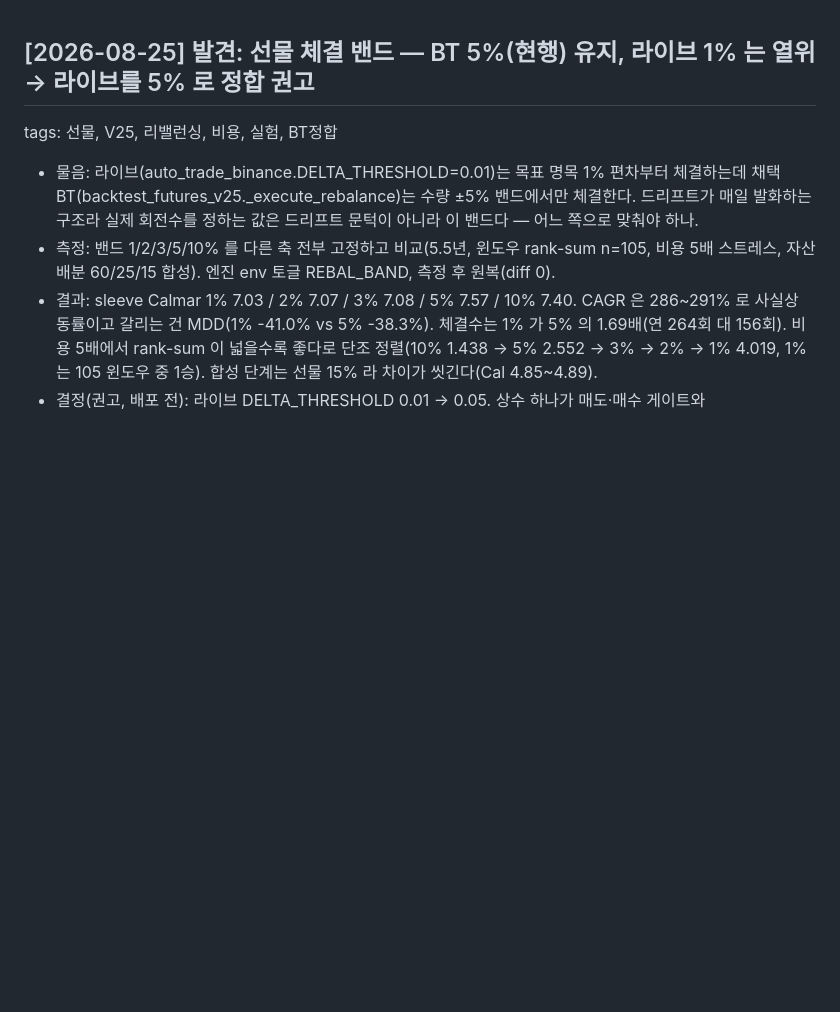
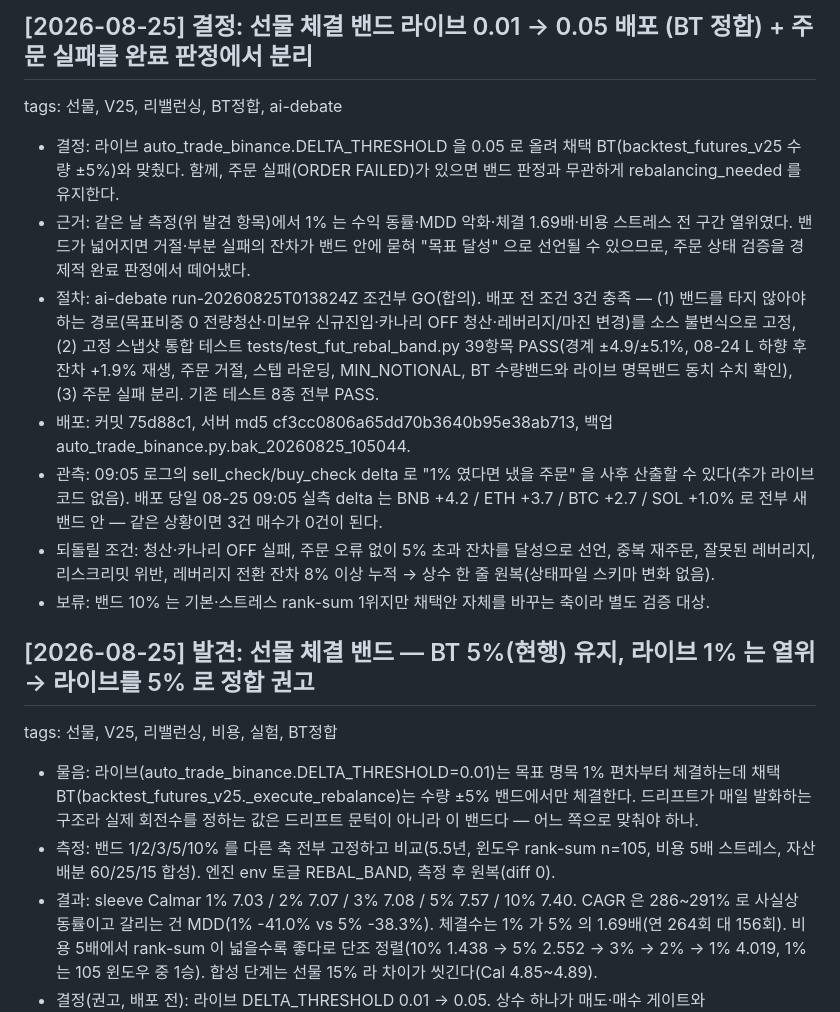
Before and after one commit to Gyumin5/MoneyFlow, a Markdown page: history.md, the part around the change. Drawn GitHub-style; blank space fills up the shorter version.

Commit message:
history.md: 선물 체결 밴드 0.05 배포 ADR (ai-debate 조건 3건 충족·관측/원복 조건)

```diff
--- a/history.md
+++ b/history.md
@@ -1,3 +1,13 @@
+## [2026-08-25] 결정: 선물 체결 밴드 라이브 0.01 → 0.05 배포 (BT 정합) + 주문 실패를 완료 판정에서 분리
+tags: 선물, V25, 리밸런싱, BT정합, ai-debate
+- 결정: 라이브 auto_trade_binance.DELTA_THRESHOLD 을 0.05 로 올려 채택 BT(backtest_futures_v25 수량 ±5%)와 맞췄다. 함께, 주문 실패(ORDER FAILED)가 있으면 밴드 판정과 무관하게 rebalancing_needed 를 유지한다.
+- 근거: 같은 날 측정(위 발견 항목)에서 1% 는 수익 동률·MDD 악화·체결 1.69배·비용 스트레스 전 구간 열위였다. 밴드가 넓어지면 거절·부분 실패의 잔차가 밴드 안에 묻혀 "목표 달성" 으로 선언될 수 있으므로, 주문 상태 검증을 경제적 완료 판정에서 떼어냈다.
+- 절차: ai-debate run-20260825T013824Z 조건부 GO(합의). 배포 전 조건 3건 충족 — (1) 밴드를 타지 않아야 하는 경로(목표비중 0 전량청산·미보유 신규진입·카나리 OFF 청산·레버리지/마진 변경)를 소스 불변식으로 고정, (2) 고정 스냅샷 통합 테스트 tests/test_fut_rebal_band.py 39항목 PASS(경계 ±4.9/±5.1%, 08-24 L 하향 후 잔차 +1.9% 재생, 주문 거절, 스텝 라운딩, MIN_NOTIONAL, BT 수량밴드와 라이브 명목밴드 동치 수치 확인), (3) 주문 실패 분리. 기존 테스트 8종 전부 PASS.
+- 배포: 커밋 75d88c1, 서버 md5 cf3cc0806a65dd70b3640b95e38ab713, 백업 auto_trade_binance.py.bak_20260825_105044.
+- 관측: 09:05 로그의 sell_check/buy_check delta 로 "1% 였다면 냈을 주문" 을 사후 산출할 수 있다(추가 라이브 코드 없음). 배포 당일 08-25 09:05 실측 delta 는 BNB +4.2 / ETH +3.7 / BTC +2.7 / SOL +1.0% 로 전부 새 밴드 안 — 같은 상황이면 3건 매수가 0건이 된다.
+- 되돌릴 조건: 청산·카나리 OFF 실패, 주문 오류 없이 5% 초과 잔차를 달성으로 선언, 중복 재주문, 잘못된 레버리지, 리스크리밋 위반, 레버리지 전환 잔차 8% 이상 누적 → 상수 한 줄 원복(상태파일 스키마 변화 없음).
+- 보류: 밴드 10% 는 기본·스트레스 rank-sum 1위지만 채택안 자체를 바꾸는 축이라 별도 검증 대상.
+
 ## [2026-08-25] 발견: 선물 체결 밴드 — BT 5%(현행) 유지, 라이브 1% 는 열위 → 라이브를 5% 로 정합 권고
 tags: 선물, V25, 리밸런싱, 비용, 실험, BT정합
 - 물음: 라이브(auto_trade_binance.DELTA_THRESHOLD=0.01)는 목표 명목 1% 편차부터 체결하는데 채택 BT(backtest_futures_v25._execute_rebalance)는 수량 ±5% 밴드에서만 체결한다. 드리프트가 매일 발화하는 구조라 실제 회전수를 정하는 값은 드리프트 문턱이 아니라 이 밴드다 — 어느 쪽으로 맞춰야 하나.
```
